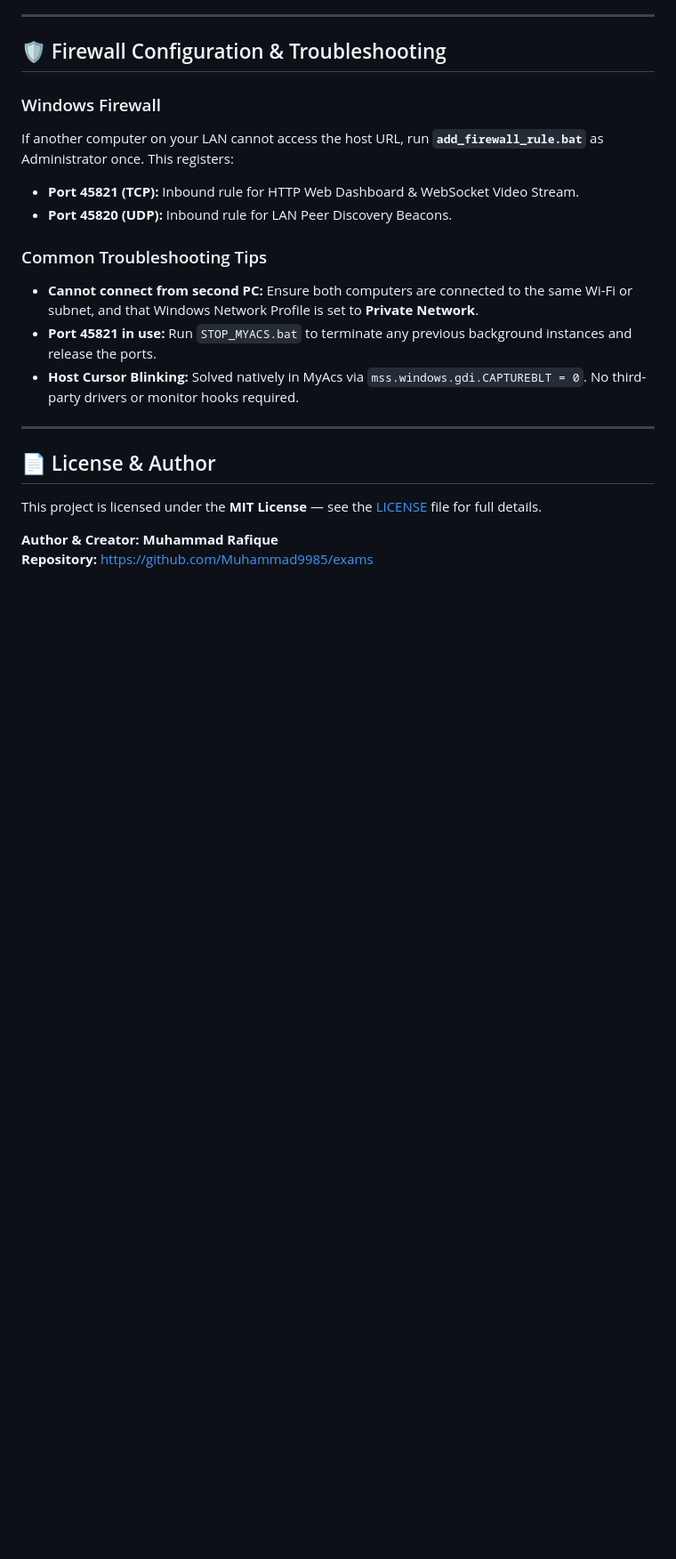
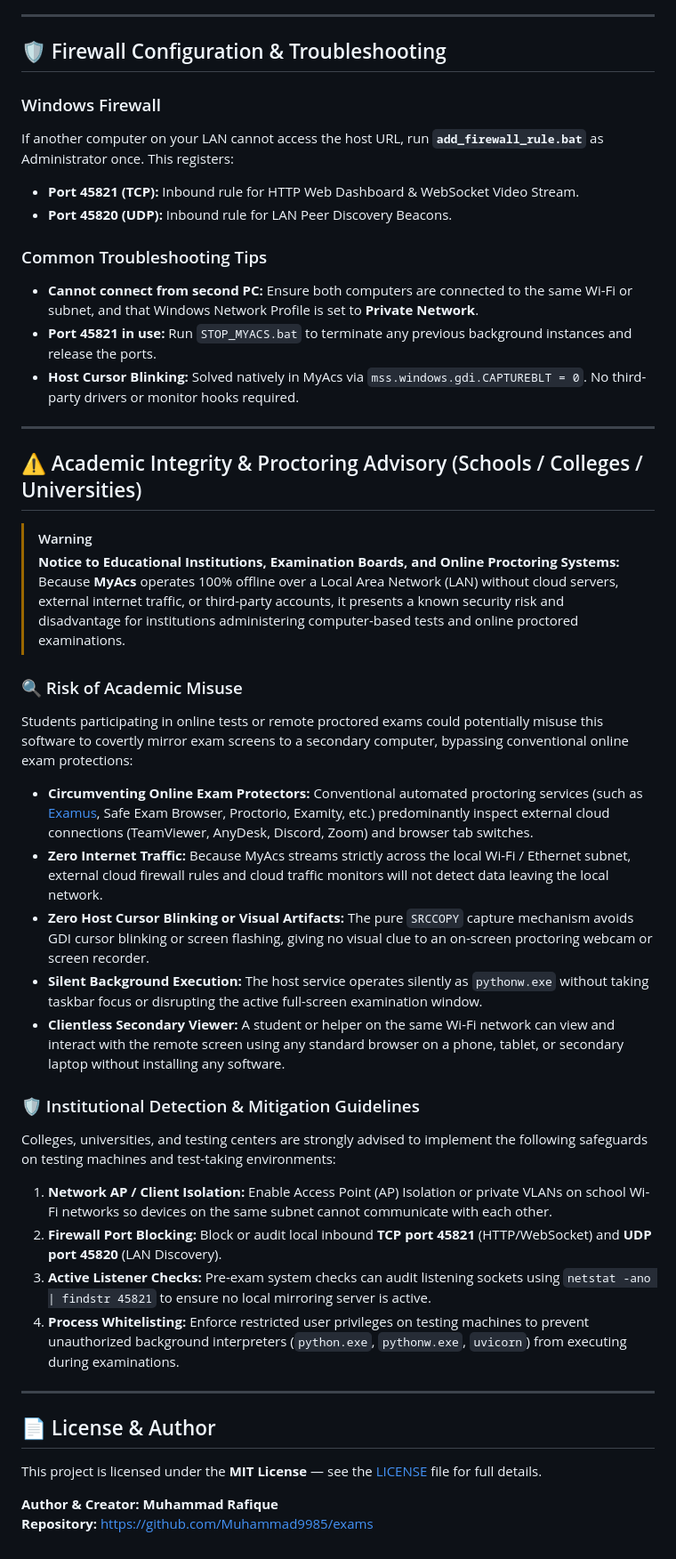
Before and after one commit to Muhammad9985/exams, a Markdown page: README.md, the part around the change. Shown at 89% size. Drawn GitHub-style; blank space fills up the shorter version.

Commit message:
docs: add academic integrity and online proctoring advisory for schools and universities

```diff
--- a/README.md
+++ b/README.md
@@ -358,6 +358,29 @@ If another computer on your LAN cannot access the host URL, run **`add_firewall_
 
 ---
 
+## ⚠️ Academic Integrity & Proctoring Advisory (Schools / Colleges / Universities)
+
+> [!WARNING]
+> **Notice to Educational Institutions, Examination Boards, and Online Proctoring Systems:**
+> Because **MyAcs** operates 100% offline over a Local Area Network (LAN) without cloud servers, external internet traffic, or third-party accounts, it presents a known security risk and disadvantage for institutions administering computer-based tests and online proctored examinations.
+
+### 🔍 Risk of Academic Misuse
+Students participating in online tests or remote proctored exams could potentially misuse this software to covertly mirror exam screens to a secondary computer, bypassing conventional online exam protections:
+- **Circumventing Online Exam Protectors:** Conventional automated proctoring services (such as [Examus](https://ru.examus.net/), Safe Exam Browser, Proctorio, Examity, etc.) predominantly inspect external cloud connections (TeamViewer, AnyDesk, Discord, Zoom) and browser tab switches.
+- **Zero Internet Traffic:** Because MyAcs streams strictly across the local Wi-Fi / Ethernet subnet, external cloud firewall rules and cloud traffic monitors will not detect data leaving the local network.
+- **Zero Host Cursor Blinking or Visual Artifacts:** The pure `SRCCOPY` capture mechanism avoids GDI cursor blinking or screen flashing, giving no visual clue to an on-screen proctoring webcam or screen recorder.
+- **Silent Background Execution:** The host service operates silently as `pythonw.exe` without taking taskbar focus or disrupting the active full-screen examination window.
+- **Clientless Secondary Viewer:** A student or helper on the same Wi-Fi network can view and interact with the remote screen using any standard browser on a phone, tablet, or secondary laptop without installing any software.
+
+### 🛡️ Institutional Detection & Mitigation Guidelines
+Colleges, universities, and testing centers are strongly advised to implement the following safeguards on testing machines and test-taking environments:
+1. **Network AP / Client Isolation:** Enable Access Point (AP) Isolation or private VLANs on school Wi-Fi networks so devices on the same subnet cannot communicate with each other.
+2. **Firewall Port Blocking:** Block or audit local inbound **TCP port 45821** (HTTP/WebSocket) and **UDP port 45820** (LAN Discovery).
+3. **Active Listener Checks:** Pre-exam system checks can audit listening sockets using `netstat -ano | findstr 45821` to ensure no local mirroring server is active.
+4. **Process Whitelisting:** Enforce restricted user privileges on testing machines to prevent unauthorized background interpreters (`python.exe`, `pythonw.exe`, `uvicorn`) from executing during examinations.
+
+---
+
 ## 📄 License & Author
 
 This project is licensed under the **MIT License** — see the [LICENSE](LICENSE) file for full details.
```
